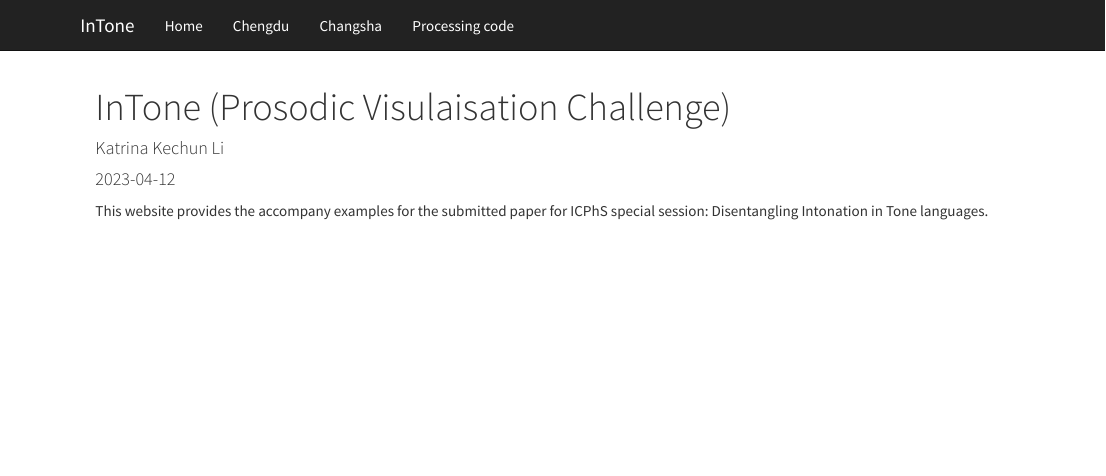
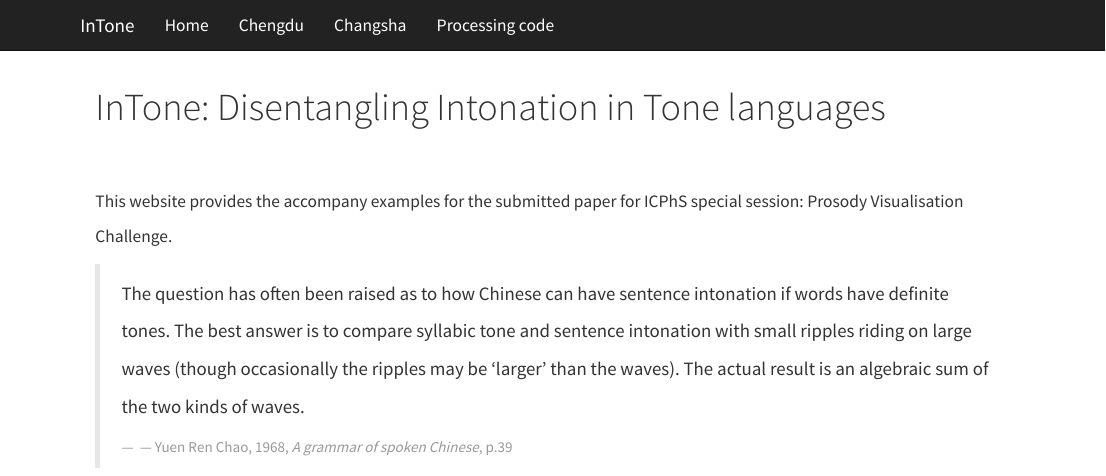
Before and after one commit to kc-li/InTone_Visualisation_Site, an R Markdown document (index.Rmd): the page in a window 1100 px wide, from its top. Rendered offline with R 4.5, knitr and Pandoc, with nearby package versions.

Commit message:
Debug and add quote to the homepage

```diff
--- a/index.Rmd
+++ b/index.Rmd
@@ -1,6 +1,4 @@
 ---
-title: "InTone (Prosodic Visulaisation Challenge)"
+title: "InTone: Disentangling Intonation in Tone languages"
 output: html_document
-date: "2023-04-12"
-author: Katrina Kechun Li
 ---
@@ -7,2 +10,9 @@ author: Katrina Kechun Li
+</style>
 
-This website provides the accompany examples for the submitted paper for ICPhS special session: Disentangling Intonation in Tone languages.
+\
+
+This website provides the accompany examples for the submitted paper for ICPhS special session: Prosody Visualisation Challenge.
+
+> The question has often been raised as to how Chinese can have sentence intonation if words have definite tones. The best answer is to compare syllabic tone and sentence intonation with small ripples riding on large waves (though occasionally the ripples may be 'larger' than the waves). The actual result is an algebraic sum of the two kinds of waves.
+>
+>`r tufte::quote_footer('--- Yuen Ren Chao, 1968, *A grammar of spoken Chinese*, p.39')`
```
Also changed, not shown: PVC_code.Rmd (+1 -0 lines), Recordings_Changsha.Rmd (+9 -0 lines), Recordings_Chengdu.Rmd (+9 -0 lines), index.Rmd (5 more changed lines), 3 other files.
